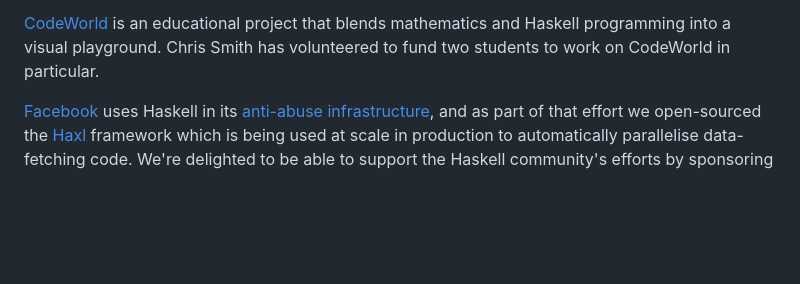
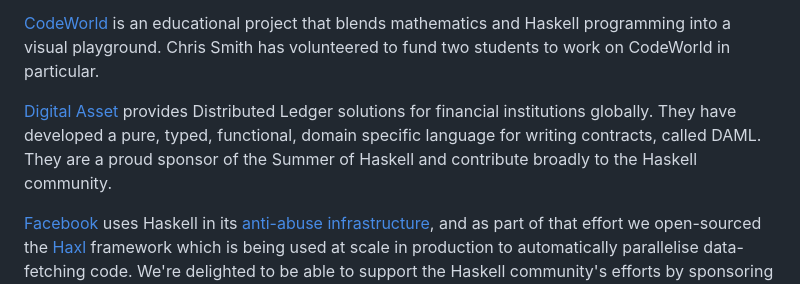
Before and after one commit to haskell-org/summer-of-haskell, a Markdown page: content/index.md, the part around the change printed below. Drawn GitHub-style; blank space fills up the shorter version.

Commit message:
Add Digital Asset info

```diff
--- a/content/index.md
+++ b/content/index.md
@@ -92,6 +95,12 @@ of Haskell and contribute broadly to the Haskell community.
 [CodeWorld](http://code.world/) is an educational project that blends
 mathematics and Haskell programming into a visual playground.  Chris Smith has
 volunteered to fund two students to work on CodeWorld in particular.
+
+[Digital Asset](http://digitalasset.com/) provides Distributed Ledger solutions
+for financial institutions globally. They have developed a pure, typed,
+functional, domain specific language for writing contracts, called DAML.  They
+are a proud sponsor of the Summer of Haskell and contribute broadly to the
+Haskell community.
 
 [Facebook](http://facebook.com/) uses Haskell in its [anti-abuse
 infrastructure](https://code.facebook.com/posts/745068642270222/fighting-spam-with-haskell/),
```
Also changed, not shown: other parts of content/index.md (+3 -0 lines), images/digital-asset-logo.png (added), 1 other file.
